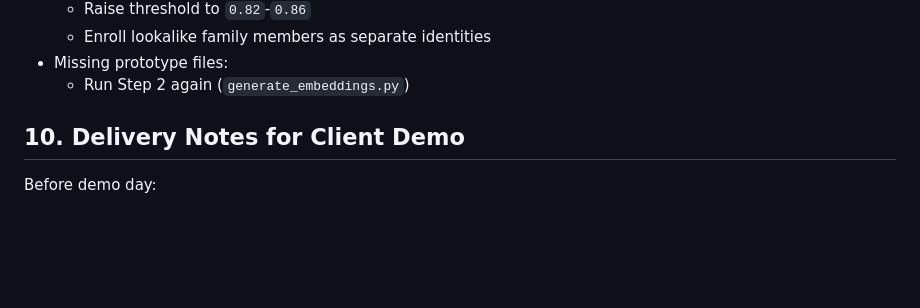
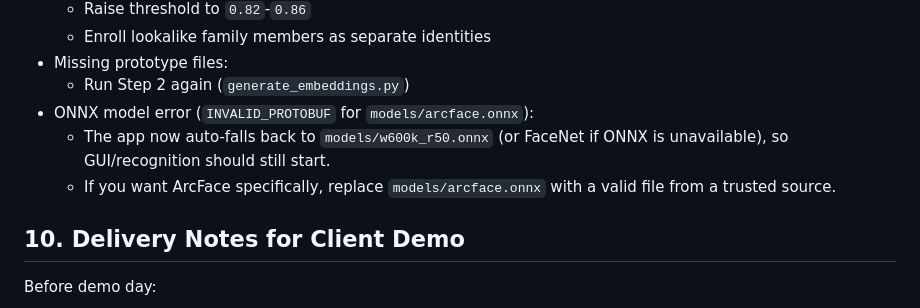
Before and after one commit to DhavalMCA/Face-Recognition-System, a Markdown page: README.md, the part around the change. Rendered like a GitHub page; blank space fills up the shorter version.

Commit message:
Docs: add ONNX INVALID_PROTOBUF fallback troubleshooting

```diff
--- a/README.md
+++ b/README.md
@@ -169,6 +169,9 @@ FewShotFace/
   - Enroll lookalike family members as separate identities
 - Missing prototype files:
   - Run Step 2 again (`generate_embeddings.py`)
+- ONNX model error (`INVALID_PROTOBUF` for `models/arcface.onnx`):
+  - The app now auto-falls back to `models/w600k_r50.onnx` (or FaceNet if ONNX is unavailable), so GUI/recognition should still start.
+  - If you want ArcFace specifically, replace `models/arcface.onnx` with a valid file from a trusted source.
 
 ## 10. Delivery Notes for Client Demo
 
```
